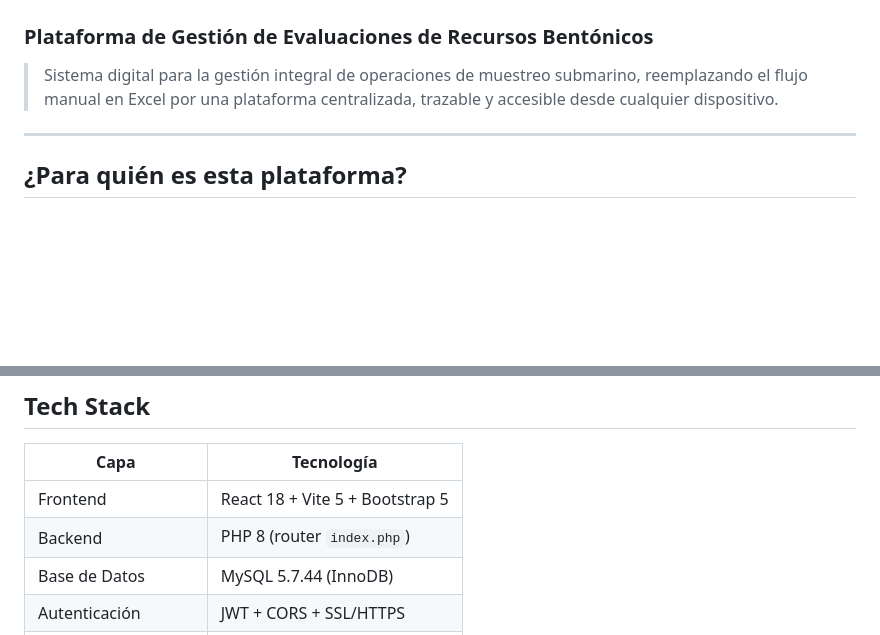
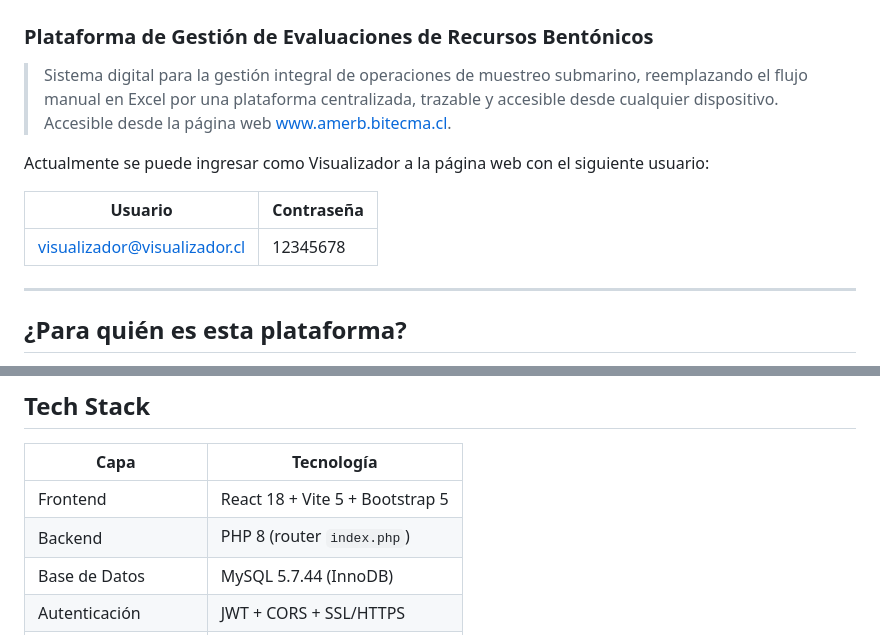
Before and after one commit to BrunoChannels/Bitecma_web, a Markdown page: README.md, 2 parts joined by grey strips. Rendered like a GitHub page; blank space fills up the shorter version.

Commit message:
(Update) Se actualiza readme.md

```diff
--- a/README.md
+++ b/README.md
@@ -1,7 +1,13 @@
 # 🌊 BITECMA WEB
 ### Plataforma de Gestión de Evaluaciones de Recursos Bentónicos
 
-> Sistema digital para la gestión integral de operaciones de muestreo submarino, reemplazando el flujo manual en Excel por una plataforma centralizada, trazable y accesible desde cualquier dispositivo.
+> Sistema digital para la gestión integral de operaciones de muestreo submarino, reemplazando el flujo manual en Excel por una plataforma centralizada, trazable y accesible desde cualquier dispositivo. Accesible desde la página web www.amerb.bitecma.cl.
+
+Actualmente se puede ingresar como Visualizador a la página web con el siguiente usuario:
+
+| Usuario | Contraseña |
+|---------|-------------|
+| visualizador@visualizador.cl | 12345678 |
 
 ---
 
@@ -51,7 +57,7 @@ BITECMA WEB centraliza todo el flujo en una sola plataforma digital.
 | Capa | Tecnología |
 |------|------------|
 | Frontend | React 18 + Vite 5 + Bootstrap 5 |
-| Backend | PHP 8 (router `index.php`) |
+| Backend | PHP 8 (router `index.php`) | (Documentación: https://bitecma.cl/api/docs/)
 | Base de Datos | MySQL 5.7.44 (InnoDB) |
 | Autenticación | JWT + CORS + SSL/HTTPS |
 | Exportación Excel | `xlsx-js-style` |
```
